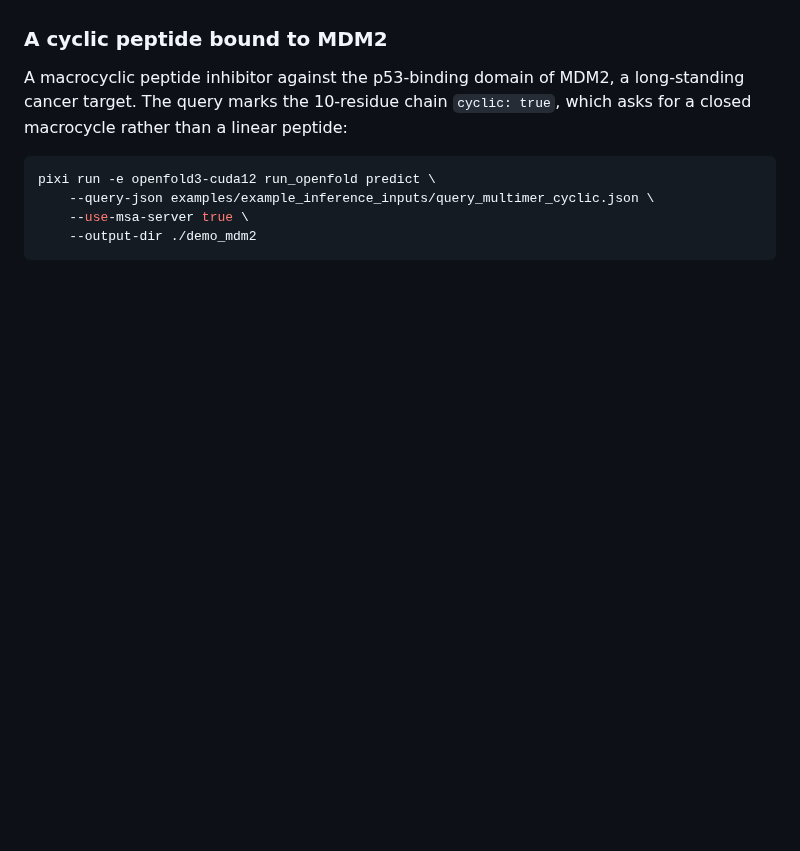
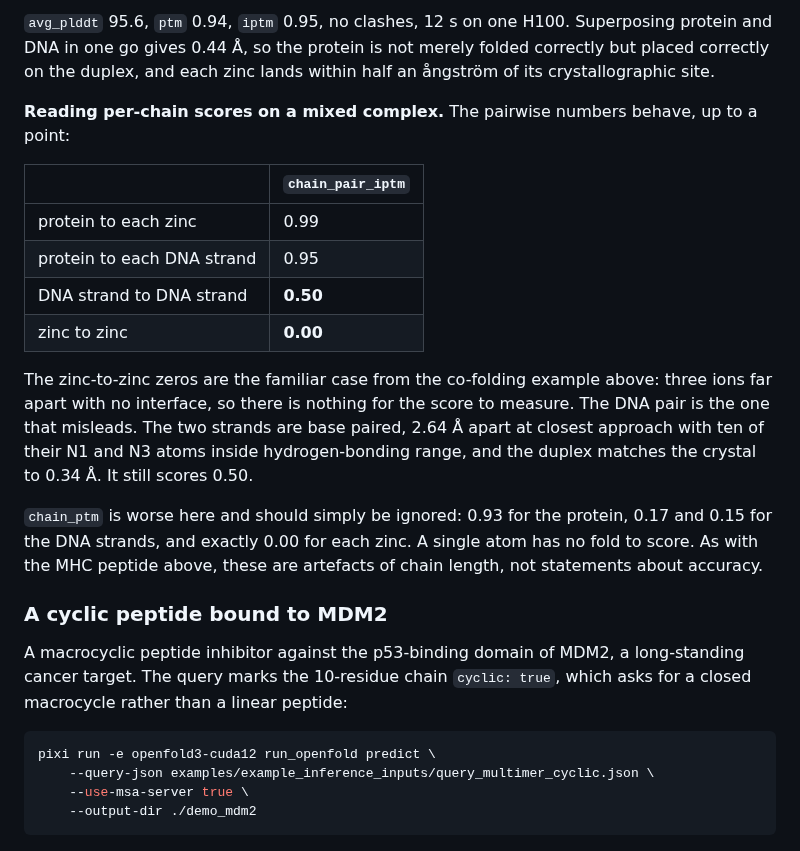
Before and after one commit to jianwen-xie/openfold3-quickstart, a Markdown page: README.md, the part around one of its changes. Rendered like a GitHub page; blank space fills up the shorter version.

```diff
--- a/README.md
+++ b/README.md
@@ -850,3 +888,28 @@ chain means nothing on its own; what distinguishes the two cases is pLDDT.
+`avg_plddt` 95.6, `ptm` 0.94, `iptm` 0.95, no clashes, 12 s on one H100. Superposing protein
+and DNA in one go gives 0.44 Å, so the protein is not merely folded correctly but placed
+correctly on the duplex, and each zinc lands within half an ångström of its crystallographic
+site.
+
+**Reading per-chain scores on a mixed complex.** The pairwise numbers behave, up to a point:
+
+| | `chain_pair_iptm` |
+|---|---|
+| protein to each zinc | 0.99 |
+| protein to each DNA strand | 0.95 |
+| DNA strand to DNA strand | **0.50** |
+| zinc to zinc | **0.00** |
+
+The zinc-to-zinc zeros are the familiar case from the co-folding example above: three ions far
+apart with no interface, so there is nothing for the score to measure. The DNA pair is the one
+that misleads. The two strands are base paired, 2.64 Å apart at closest approach with ten of
+their N1 and N3 atoms inside hydrogen-bonding range, and the duplex matches the crystal to
+0.34 Å. It still scores 0.50.
+
+`chain_ptm` is worse here and should simply be ignored: 0.93 for the protein, 0.17 and 0.15
+for the DNA strands, and exactly 0.00 for each zinc. A single atom has no fold to score. As
+with the MHC peptide above, these are artefacts of chain length, not statements about
+accuracy.
+
 ### A cyclic peptide bound to MDM2
 
 A macrocyclic peptide inhibitor against the p53-binding domain of MDM2, a long-standing cancer
```
Also changed, not shown: other parts of README.md (+38 -0 lines), assets/demo_zif_chains.png (added), assets/demo_zif_vs_1aay.png (added), 1 other file.
